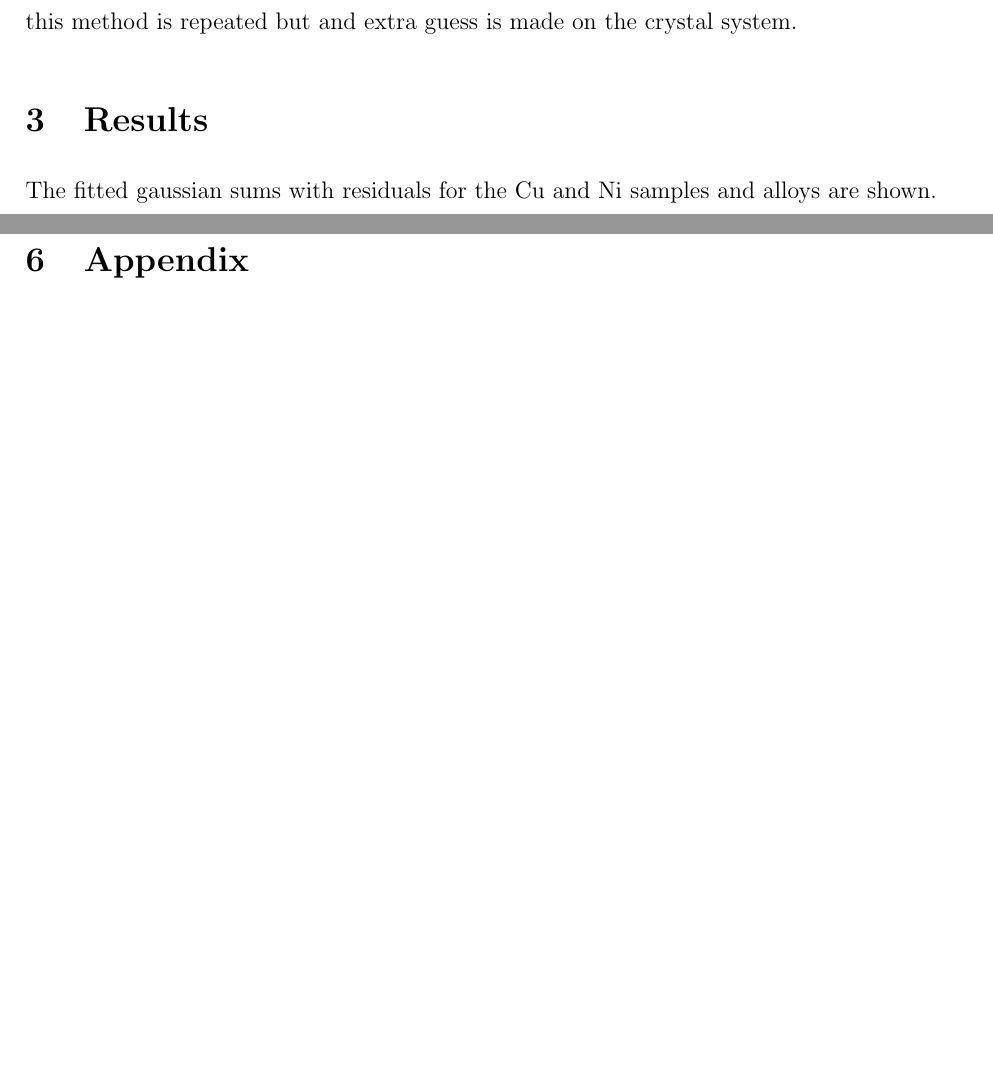
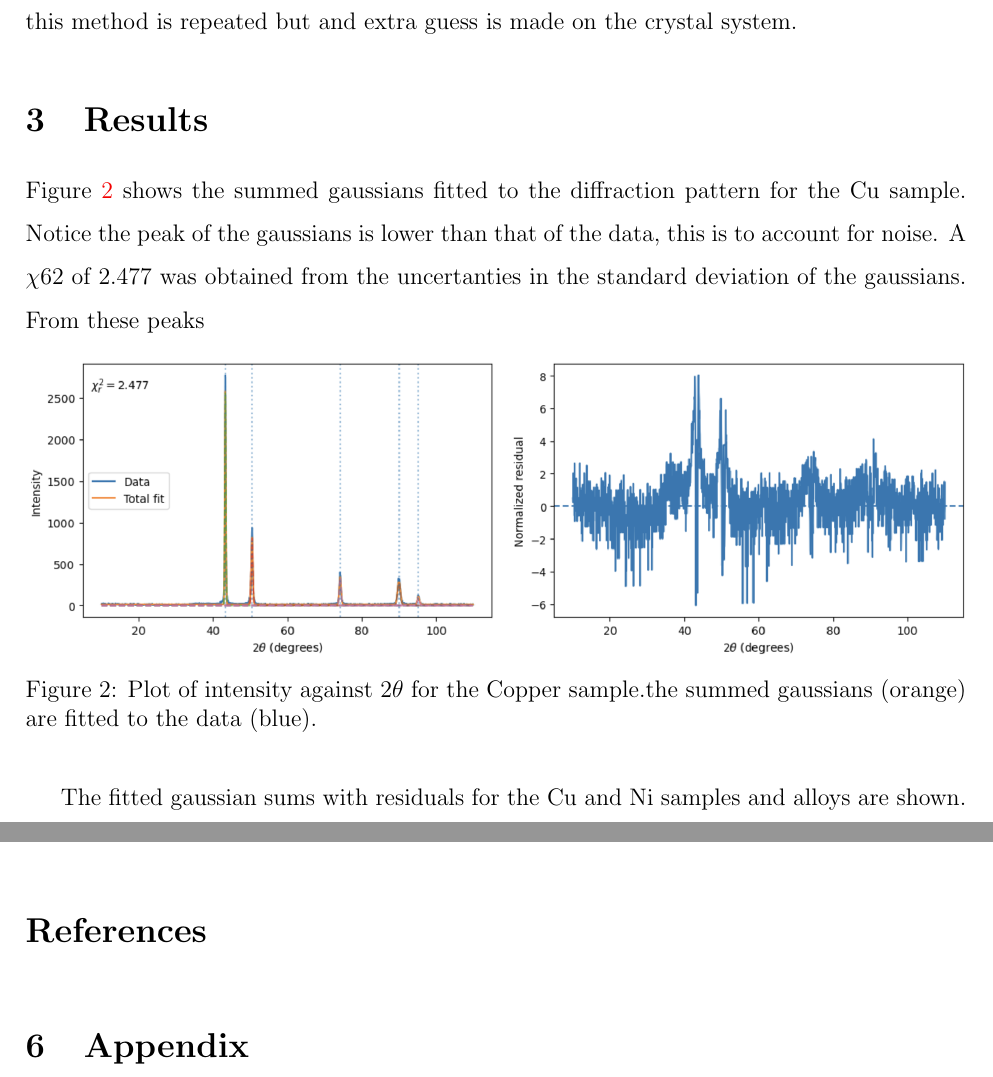
Before and after one commit to olexshoox/XRAY_LAB, a LaTeX paper (Proj1-Final-XRD-Shukri-Weltz.tex): two parts of pages 6 and 9 of 12 before the commit and two parts of pages 6 and 9 of 13 after it, joined at a grey line, cut so that both start at the same text, the shorter picture padded with empty space. Compiled offline with pdfLaTeX.

Commit message:
little results + adjusted methods

```diff
--- a/Proj1-Final-XRD-Shukri-Weltz.tex
+++ b/Proj1-Final-XRD-Shukri-Weltz.tex
@@ -184,6 +184,18 @@ Mystery samples and alloys, this method is repeated but and extra guess is made
 %one trial was done.
 
 % Figure we need : sample diffraction plot, 'd' plot, sample table of 2\theta | d | 1/d^2 | hkl | miller index
+
+Figure \ref{fig:cu_diff} shows the summed gaussians fitted to the diffraction pattern for the Cu sample.
+Notice the peak of the gaussians is lower than that of the data, this is to account for noise. A $\chi62$
+of $2.477$ was obtained from the uncertanties in the standard deviation of the gaussians. From these peaks
+
+\begin{figure}[H]
+	\centering
+	\includegraphics[width=1\linewidth]{figures/cu_diff.png}
+	\caption{Plot of intensity against $2\theta$ for the Copper sample.the summed gaussians (orange)
+	are fitted to the data (blue). }
+	\label{fig:cu_diff}
+\end{figure}
 
 
 The fitted gaussian sums with residuals for the Cu and Ni samples and alloys are shown.
```
Also changed, not shown: figures/cu_diff.png (added), 4 other files.
